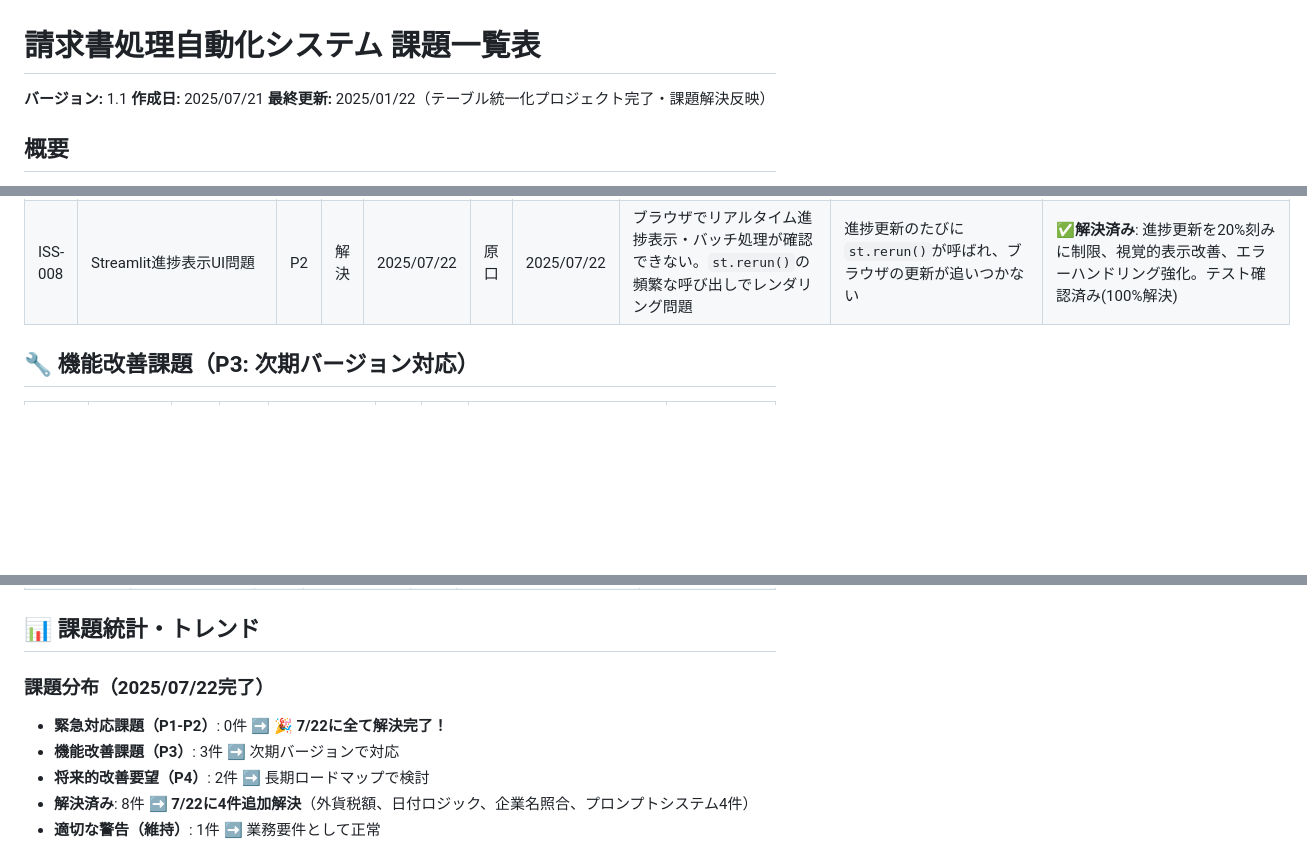
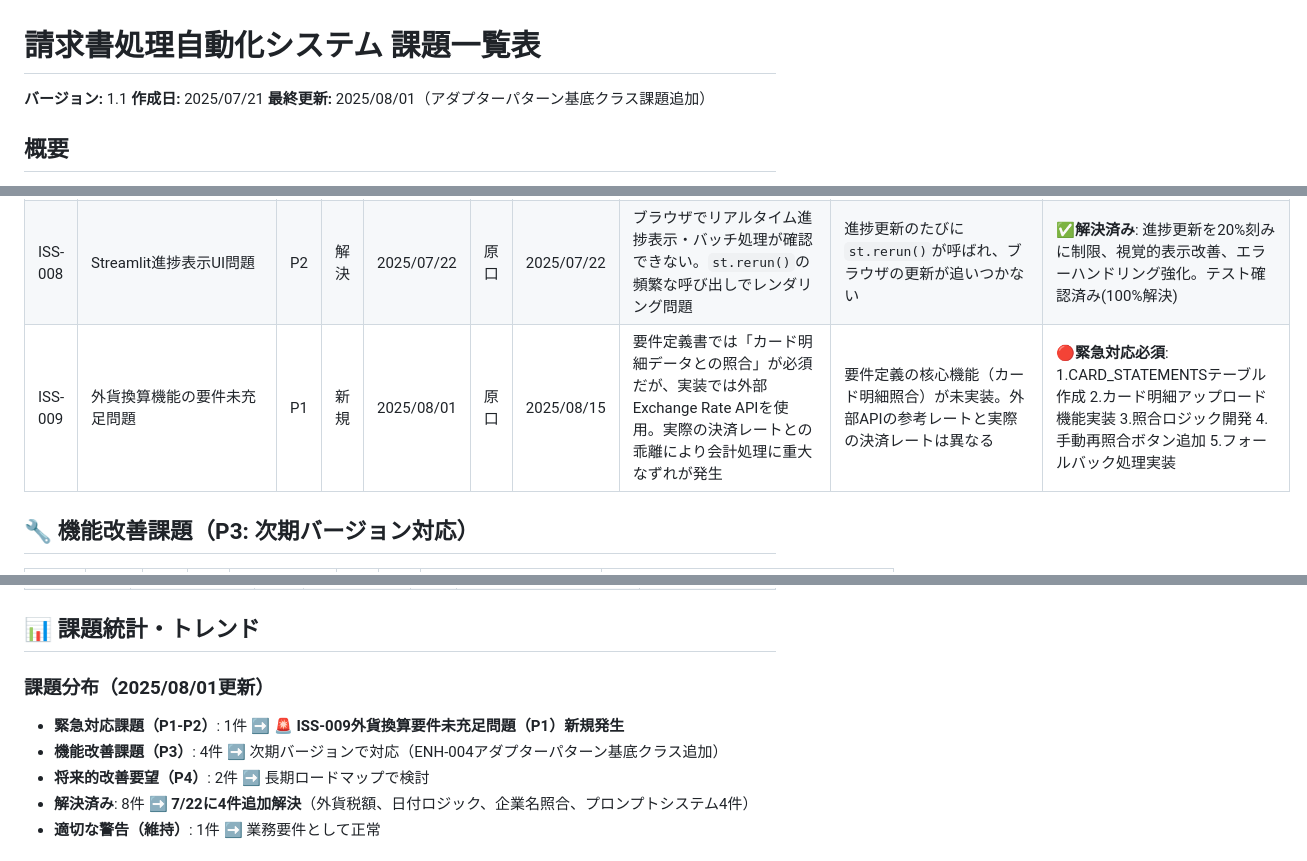
Before and after one commit to gucchon001/invoice-processing-system, a Markdown page: docs/14_課題一覧表.md, 3 parts joined by grey strips. Rendered like a GitHub page; blank space fills up the shorter version.

```diff
--- a/docs/14_課題一覧表.md
+++ b/docs/14_課題一覧表.md
@@ -2,7 +2,7 @@
 
 **バージョン:** 1.1
 **作成日:** 2025/07/21
-**最終更新:** 2025/01/22（テーブル統一化プロジェクト完了・課題解決反映）
+**最終更新:** 2025/08/01（アダプターパターン基底クラス課題追加）
 
 ## 概要
 
@@ -36,6 +36,7 @@
 | ISS-006 | Gemini AI JSON解析エラー（説明文返却） | P1 | 解決 | 2025/07/22 | 原口 | 2025/07/22 | `JSON解析エラー: Expecting value: line 1 column 1`が頻発。Gemini AIが説明文付きレスポンスを返してJSON部分の抽出に失敗 | Gemini AIが`承知いたしました...`等の説明文を返し、純粋なJSONでない | ✅**解決済み**: `_extract_json_from_response`関数でJSON部分抽出機能実装。複数パターン対応済み。テスト確認済み(100%解決) |
 | ISS-007 | 統合照合プロンプト変数置換エラー | P1 | 解決 | 2025/07/22 | 原口 | 2025/07/22 | 統合照合で`[[INVOICE_DATA_JSON]]と[[MASTER_RECORDS_JSON]]をご提示ください`とレスポンス。プロンプト変数が正しく置換されていない | integrated_matcher_promptの変数置換ロジックに問題、プレースホルダーが残る | ✅**解決済み**: プロンプトテンプレート修正、variables定義追加、プレースホルダー形式統一。テスト確認済み(100%解決) |
 | ISS-008 | Streamlit進捗表示UI問題 | P2 | 解決 | 2025/07/22 | 原口 | 2025/07/22 | ブラウザでリアルタイム進捗表示・バッチ処理が確認できない。`st.rerun()`の頻繁な呼び出しでレンダリング問題 | 進捗更新のたびに`st.rerun()`が呼ばれ、ブラウザの更新が追いつかない | ✅**解決済み**: 進捗更新を20%刻みに制限、視覚的表示改善、エラーハンドリング強化。テスト確認済み(100%解決) |
+| ISS-009 | 外貨換算機能の要件未充足問題 | P1 | 新規 | 2025/08/01 | 原口 | 2025/08/15 | 要件定義書では「カード明細データとの照合」が必須だが、実装では外部Exchange Rate APIを使用。実際の決済レートとの乖離により会計処理に重大なずれが発生 | 要件定義の核心機能（カード明細照合）が未実装。外部APIの参考レートと実際の決済レートは異なる | 🔴**緊急対応必須**: 1.CARD_STATEMENTSテーブル作成 2.カード明細アップロード機能実装 3.照合ロジック開発 4.手動再照合ボタン追加 5.フォールバック処理実装 |
 
 ## 🔧 機能改善課題（P3: 次期バージョン対応）
 
@@ -69,9 +71,9 @@
 
 ## 📊 課題統計・トレンド
 
-### 課題分布（2025/07/22完了）
-- **緊急対応課題（P1-P2）**: 0件 ➡️ **🎉 7/22に全て解決完了！**
-- **機能改善課題（P3）**: 3件 ➡️ 次期バージョンで対応
+### 課題分布（2025/08/01更新）
+- **緊急対応課題（P1-P2）**: 1件 ➡️ **🚨 ISS-009外貨換算要件未充足問題（P1）新規発生**
+- **機能改善課題（P3）**: 4件 ➡️ 次期バージョンで対応（ENH-004アダプターパターン基底クラス追加）
 - **将来的改善要望（P4）**: 2件 ➡️ 長期ロードマップで検討
 - **解決済み**: 8件 ➡️ **7/22に4件追加解決**（外貨税額、日付ロジック、企業名照合、プロンプトシステム4件）
 - **適切な警告（維持）**: 1件 ➡️ 業務要件として正常
```
Also changed, not shown: other parts of docs/14_課題一覧表.md (+1 -0 lines).
